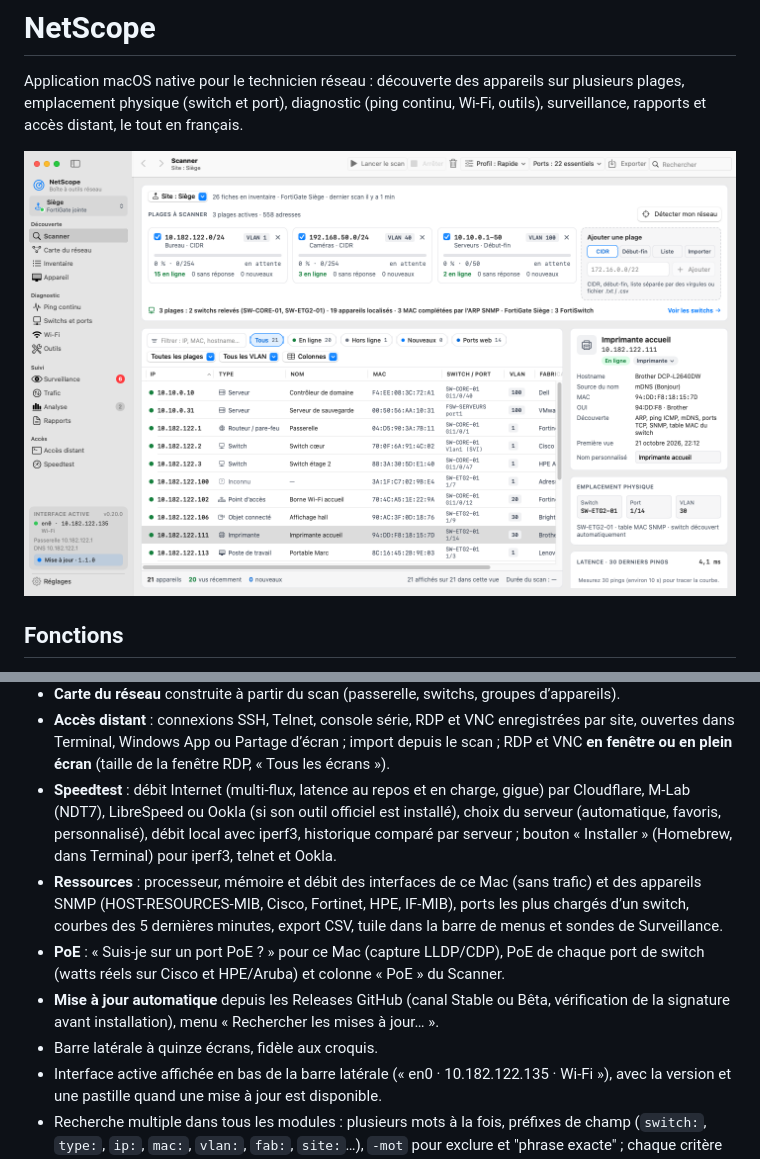
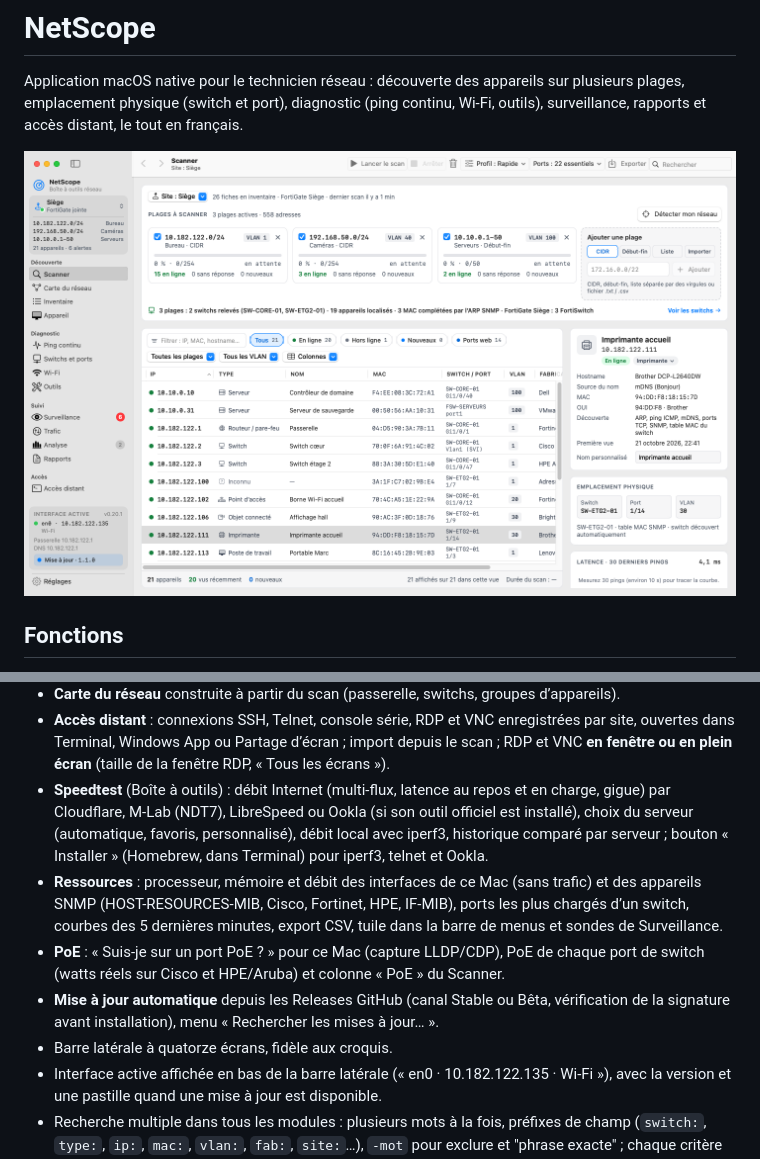
Before and after one commit to mdany75/NetScope, a Markdown page: README.md, 2 parts joined by grey strips. Drawn GitHub-style; pictures changed too: docs/capture.png.

Commit message:
Version 0.20.1
Site actif avec ses plages et un résumé sous le logo, section Sites retirée,
Speedtest et iperf3 intégrés à la Boîte à outils.

Co-Authored-By: Claude Opus 5.5 <noreply@anthropic.com>

```diff
--- a/README.md
+++ b/README.md
@@ -75,7 +75,7 @@ Version 0.20.0 : les quinze écrans fonctionnent, au style Mac (mode sombre, pet
 - **Accès distant** : connexions SSH, Telnet, console série, RDP et VNC enregistrées par site,
   ouvertes dans Terminal, Windows App ou Partage d’écran ; import depuis le scan ; RDP et VNC
   **en fenêtre ou en plein écran** (taille de la fenêtre RDP, « Tous les écrans »).
-- **Speedtest** : débit Internet (multi-flux, latence au repos et en charge, gigue) par
+- **Speedtest** (Boîte à outils) : débit Internet (multi-flux, latence au repos et en charge, gigue) par
   Cloudflare, M-Lab (NDT7), LibreSpeed ou Ookla (si son outil officiel est installé), choix du
   serveur (automatique, favoris, personnalisé), débit local avec iperf3, historique comparé par
   serveur ; bouton « Installer » (Homebrew, dans Terminal) pour iperf3, telnet et Ookla.
@@ -87,7 +87,7 @@ Version 0.20.0 : les quinze écrans fonctionnent, au style Mac (mode sombre, pet
   de switch (watts réels sur Cisco et HPE/Aruba) et colonne « PoE » du Scanner.
 - **Mise à jour automatique** depuis les Releases GitHub (canal Stable ou Bêta, vérification
   de la signature avant installation), menu « Rechercher les mises à jour… ».
-- Barre latérale à quinze écrans, fidèle aux croquis.
+- Barre latérale à quatorze écrans, fidèle aux croquis.
 - Interface active affichée en bas de la barre latérale (« en0 · 10.182.122.135 · Wi-Fi »),
   avec la version et une pastille quand une mise à jour est disponible.
 - Recherche multiple dans tous les modules : plusieurs mots à la fois, préfixes de champ
```
Also changed, not shown: other parts of README.md (+1 -1 lines), CHANGELOG.md (+17 -0 lines), 12 other files.
